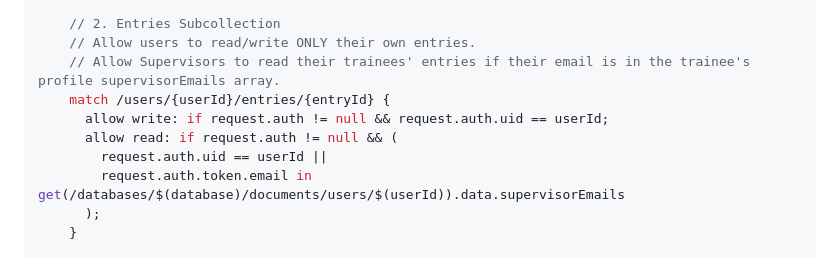
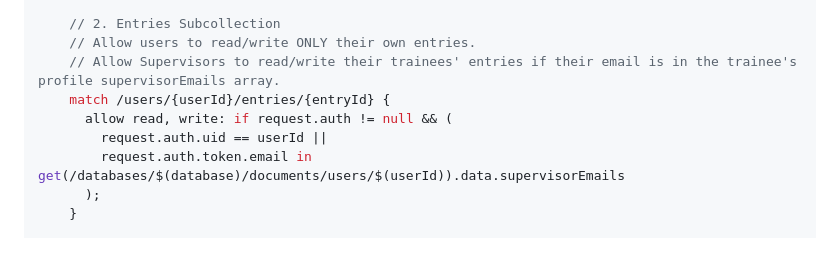
Before and after one commit to Naziblue/Fieldwork-tracker, a Markdown page: DB_UPDATE_INSTRUCTIONS.md, the part around the change. Rendered like a GitHub page.

Commit message:
docs: update Firestore Security Rules instructions to allow supervisor write access to entries for supervisorNote updates

```diff
--- a/DB_UPDATE_INSTRUCTIONS.md
+++ b/DB_UPDATE_INSTRUCTIONS.md
@@ -34,10 +34,9 @@ service cloud.firestore {
 
     // 2. Entries Subcollection
     // Allow users to read/write ONLY their own entries.
-    // Allow Supervisors to read their trainees' entries if their email is in the trainee's profile supervisorEmails array.
+    // Allow Supervisors to read/write their trainees' entries if their email is in the trainee's profile supervisorEmails array.
     match /users/{userId}/entries/{entryId} {
-      allow write: if request.auth != null && request.auth.uid == userId;
-      allow read: if request.auth != null && (
+      allow read, write: if request.auth != null && (
         request.auth.uid == userId ||
         request.auth.token.email in get(/databases/$(database)/documents/users/$(userId)).data.supervisorEmails
       );
```
